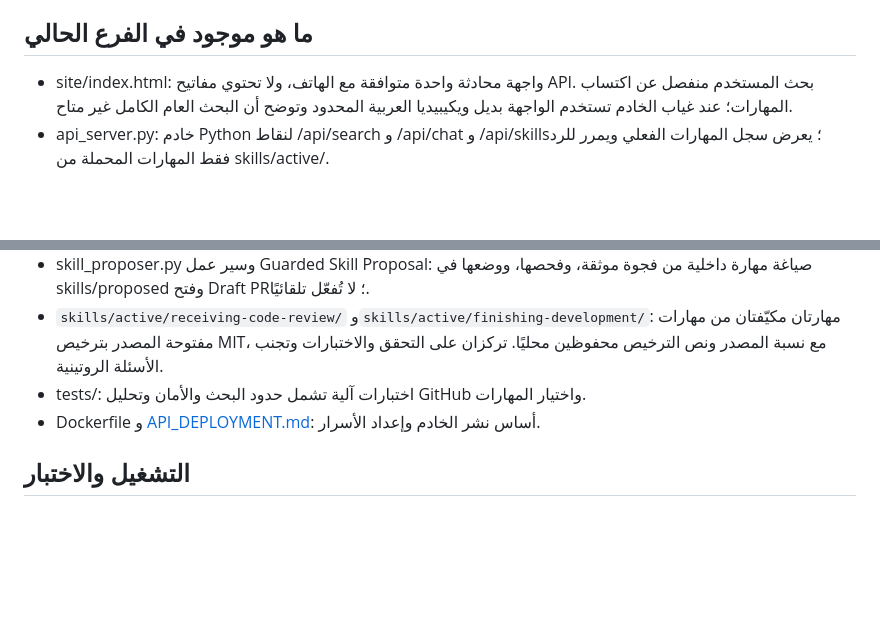
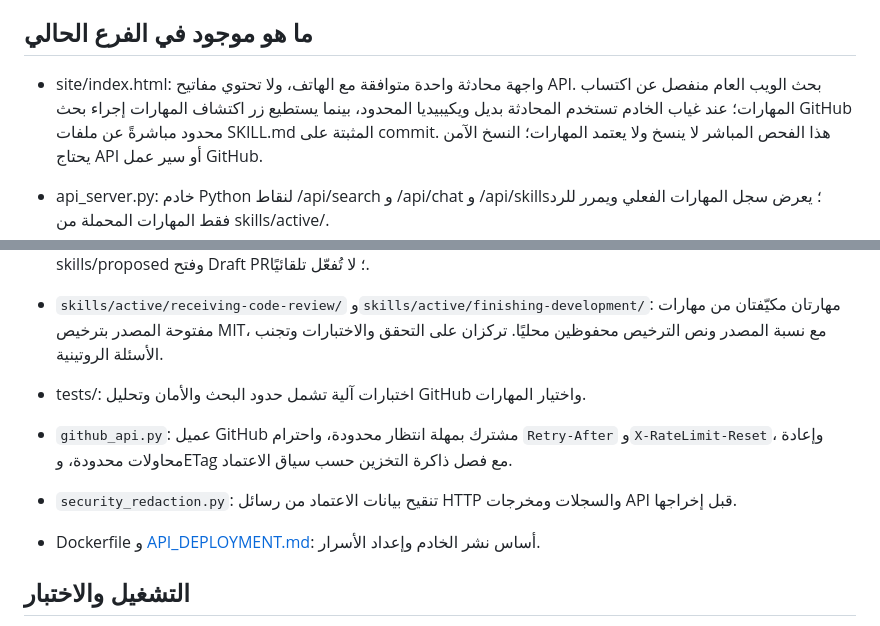
Before and after one commit to norejaberahmed-design/ai-project-scout, a Markdown page: README.md, 2 parts joined by grey strips. GitHub-like rendering; blank space fills up the shorter version.

Commit message:
docs: record direct GitHub discovery, rate limits, and redaction safeguards

```diff
--- a/README.md
+++ b/README.md
@@ -10,7 +10,7 @@
 لا يعني الوصف أو عدد النجوم أن المشروع يعمل أو آمن. لا يشغّل النظام كودًا خارجيًا تلقائيًا. لا تُفعّل مهارة خارجية ولا تُدمج تغييرات في main تلقائيًا؛ التحسينات تُختبر وتُعرض في طلب مراجعة. راجع [SELF_DEVELOPING_AGENT.md](SELF_DEVELOPING_AGENT.md).
 
 ## ما هو موجود في الفرع الحالي
-- site/index.html: واجهة محادثة واحدة متوافقة مع الهاتف، ولا تحتوي مفاتيح API. بحث المستخدم منفصل عن اكتساب المهارات؛ عند غياب الخادم تستخدم الواجهة بديل ويكيبيديا العربية المحدود وتوضح أن البحث العام الكامل غير متاح.
+- site/index.html: واجهة محادثة واحدة متوافقة مع الهاتف، ولا تحتوي مفاتيح API. بحث الويب العام منفصل عن اكتساب المهارات؛ عند غياب الخادم تستخدم المحادثة بديل ويكيبيديا المحدود، بينما يستطيع زر اكتشاف المهارات إجراء بحث GitHub محدود مباشرةً عن ملفات SKILL.md المثبتة على commit. هذا الفحص المباشر لا ينسخ ولا يعتمد المهارات؛ النسخ الآمن يحتاج API أو سير عمل GitHub.
 - api_server.py: خادم Python لنقاط /api/search و /api/chat و /api/skills؛ يعرض سجل المهارات الفعلي ويمرر للرد فقط المهارات المحملة من skills/active/.
 - web_search.py: بحث عام في الويب عبر Tavily عند ضبط المفتاح، مع DuckDuckGo احتياطيًا دون مفتاح. اكتشاف المهارات منفصل ويبحث في مستودعات GitHub العامة فقط؛
 - اكتشاف المهارات: يبحث في GitHub عن ملفات `SKILL.md` نفسها فقط، ويحفظ المهارات المؤهلة كمرشحات مع الترخيص والمصدر؛ لا يستخدم بحث GitHub كمصدر لإجابات المستخدم.
@@ -20,6 +20,9 @@
 - skill_proposer.py وسير عمل Guarded Skill Proposal: صياغة مهارة داخلية من فجوة موثقة، وفحصها، ووضعها في skills/proposed وفتح Draft PR؛ لا تُفعّل تلقائيًا.
 - `skills/active/receiving-code-review/` و`skills/active/finishing-development/`: مهارتان مكيّفتان من مهارات مفتوحة المصدر بترخيص MIT، مع نسبة المصدر ونص الترخيص محفوظين محليًا. تركزان على التحقق والاختبارات وتجنب الأسئلة الروتينية.
 - tests/: اختبارات آلية تشمل حدود البحث والأمان وتحليل GitHub واختيار المهارات.
+
+- `github_api.py`: عميل GitHub مشترك بمهلة انتظار محدودة، واحترام `Retry-After` و`X-RateLimit-Reset`، وإعادة محاولات محدودة، وETag مع فصل ذاكرة التخزين حسب سياق الاعتماد.
+- `security_redaction.py`: تنقيح بيانات الاعتماد من رسائل HTTP والسجلات ومخرجات API قبل إخراجها.
 - Dockerfile و [API_DEPLOYMENT.md](API_DEPLOYMENT.md): أساس نشر الخادم وإعداد الأسرار.
 
 ## التشغيل والاختبار
```
